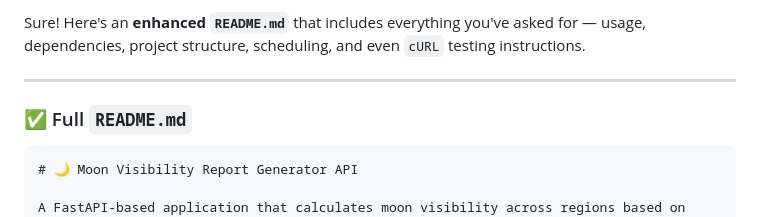
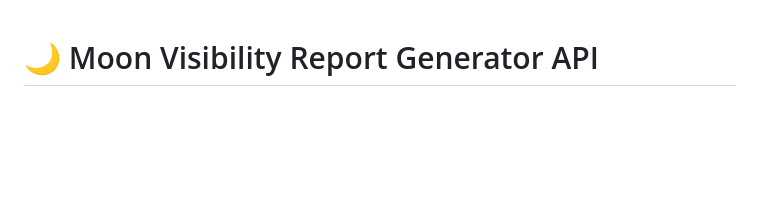
Before and after one commit to yasir13001/AI_Moon_Visibilty_Reporting, a Markdown page: README.md, the part around the change. Rendered like a GitHub page; blank space fills up the shorter version.

````diff
--- a/README.md
+++ b/README.md
@@ -1,10 +1,3 @@
-Sure! Here's an **enhanced `README.md`** that includes everything you've asked for — usage, dependencies, project structure, scheduling, and even `cURL` testing instructions.
-
----
-
-### ✅ Full `README.md`
-
-```markdown
 # 🌙 Moon Visibility Report Generator API
 
 A FastAPI-based application that calculates moon visibility across regions based on astronomical data, analyzes it using Google Gemini AI, and generates a PDF report. This tool is designed for Islamic calendar observations and supports scheduled or manual report generation.
````
